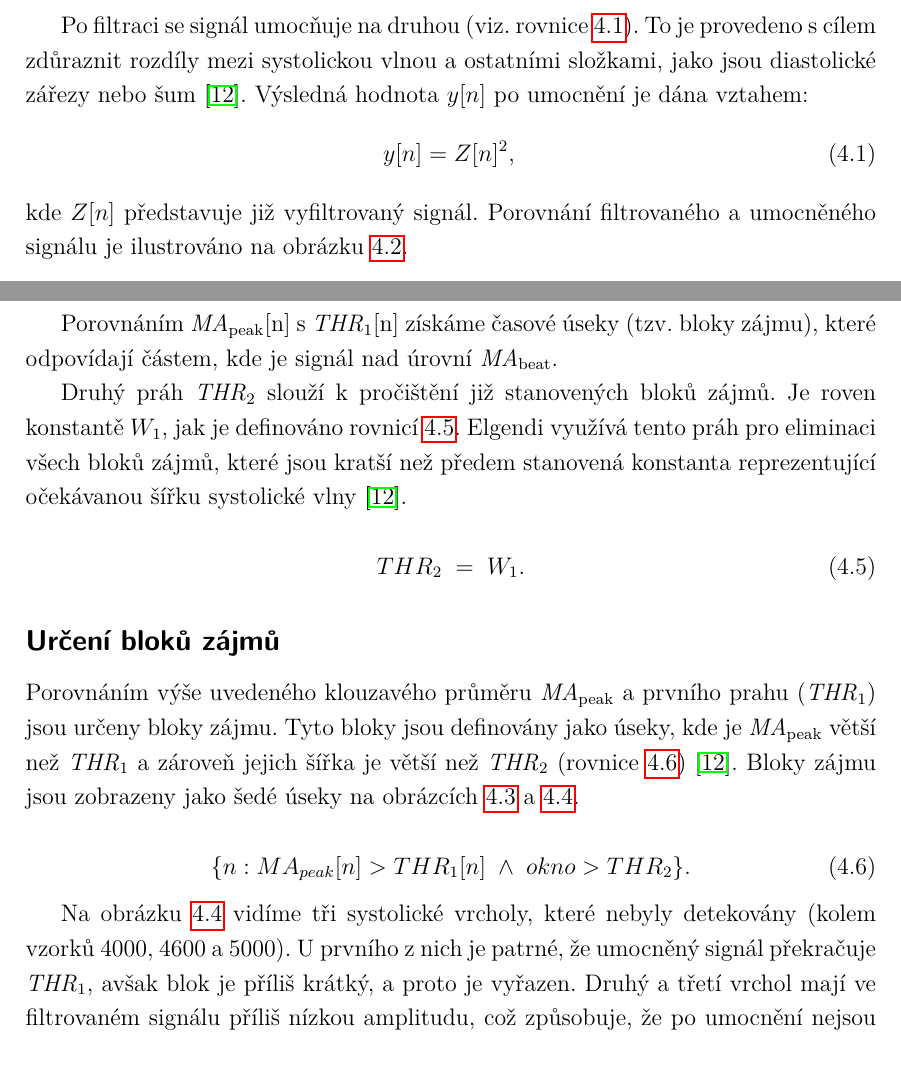
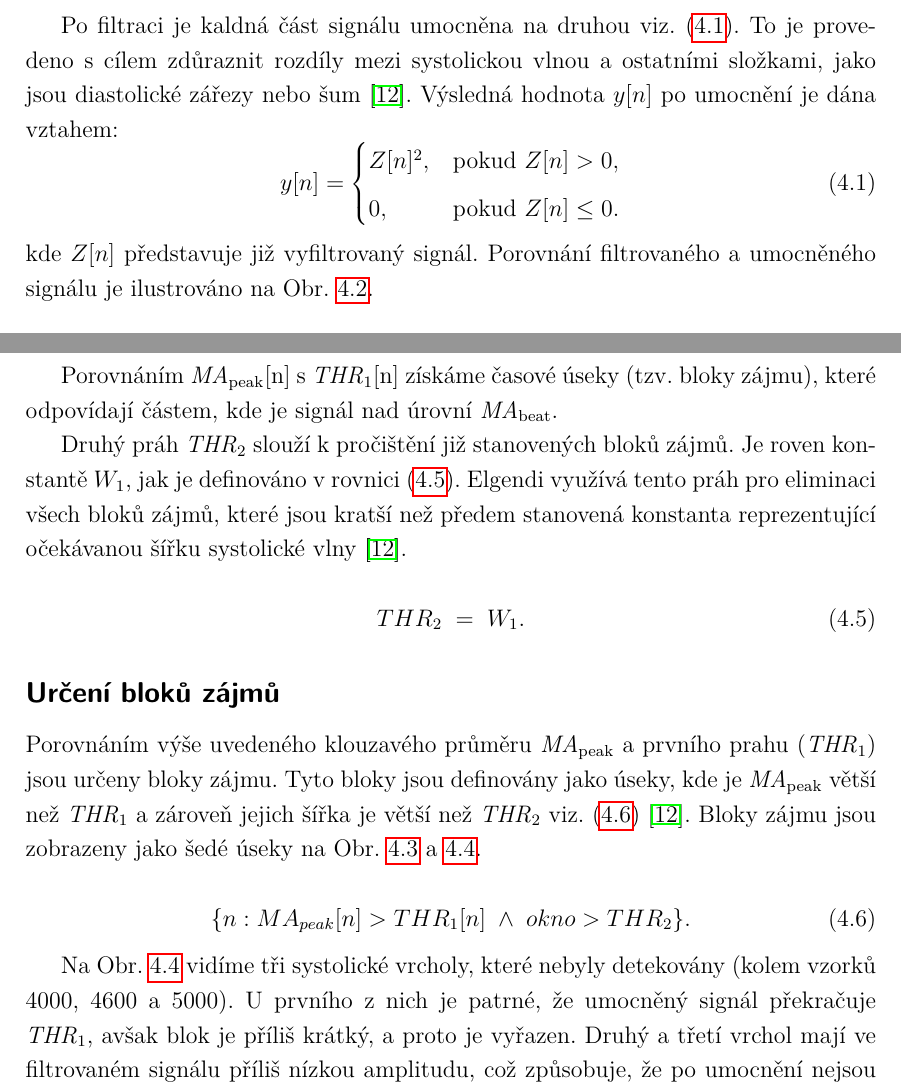
Before and after one commit to simcak/bakalarka, a LaTeX thesis (LaTeX/prace.tex, which reads LaTeX/text/4_ref_alg.tex): two parts of pages 30 and 32 of 61, joined at a grey line, cut so that both start at the same text. Compiled offline with pdfLaTeX.

Commit message:
oprava citací a implementace složitější matiky

```diff
--- a/LaTeX/prace.tex
+++ b/LaTeX/prace.tex
@@ -46,7 +46,7 @@
 						%% např. stojaté mí: \upmu (použitelné třeba v mikrometrech)
 						%% pozor, grafická nekompatibilita s fonty typu Computer Modern!
 
-%\usepackage{amsmath}	%balíček pro sadu náročnější matematiky
+\usepackage{amsmath}	%balíček pro sadu náročnější matematiky
 
 \usepackage{dirtree}	% sazba adresářové struktury
 						% vhodné pro prezentaci obsahu elektronické přílohy (např. CD)
--- a/LaTeX/text/4_ref_alg.tex
+++ b/LaTeX/text/4_ref_alg.tex
@@ -36,13 +36,17 @@ Na obrázku~\ref{fig:filter-example} je ukázka amplitudové charakteristiky a z
 
-Po filtraci se signál umocňuje na druhou (viz. rovnice~\ref{eq:square}).
+Po filtraci je kaldná část signálu umocněna na druhou viz.~(\ref{eq:square}).
 To je provedeno s cílem zdůraznit rozdíly mezi systolickou vlnou a ostatními složkami, jako jsou diastolické zářezy nebo šum~\cite{Elgendi2013}.
 Výsledná hodnota $y[n]$ po umocnění je dána vztahem:
 \begin{equation}
-	y[n] = Z[n]^2,
 	\label{eq:square}
-\end{equation}
+		y[n] =
+		\begin{cases}
+			Z[n]^2, & \text{pokud } Z[n] > 0,\\[1mm]
+			0, & \text{pokud } Z[n] \le 0.
+		\end{cases}
+	\end{equation}
 kde $Z[n]$ představuje již vyfiltrovaný signál.
-Porovnání filtrovaného a umocněného signálu je ilustrováno na obrázku~\ref{fig:filter-example}.
+Porovnání filtrovaného a umocněného signálu je ilustrováno na Obr.~\ref{fig:filter-example}.
 
 \begin{figure}[h]
 	\centering
@@ -106,7 +110,7 @@ První práh je vykreslen na obrázcích~\ref{fig:thresholds_peaks_clean} a~\ref
 Porovnáním \acs{MA_P}[n] s~\acs{THR_1}[n] získáme časové úseky (tzv. bloky zájmu), které odpovídají částem, kde je signál nad úrovní \acs{MA_B}.
 
 Druhý práh \acs{THR_2} slouží k pročištění již stanovených bloků zájmů.
-Je roven konstantě \(W_1\), jak je definováno rovnicí~\ref{eq:THR_2}.
+Je roven konstantě \(W_1\), jak je definováno v rovnici~(\ref{eq:THR_2}).
 Elgendi využívá tento práh pro eliminaci všech bloků zájmů, které jsou kratší než předem stanovená konstanta reprezentující očekávanou šířku systolické vlny~\cite{Elgendi2013}.
 
 \begin{equation}
@@ -118,15 +122,15 @@ Elgendi využívá tento práh pro eliminaci všech bloků zájmů, které jsou
 \label{sec:blocks}
 
 Porovnáním výše uvedeného klouzavého průměru \acs{MA_P} a prvního prahu (\acs{THR_1}) jsou určeny bloky zájmu.
-Tyto bloky jsou definovány jako úseky, kde je \acs{MA_P} větší než \acs{THR_1} a zároveň jejich šířka je větší než \acs{THR_2}~(rovnice~\ref{eq:blocks})~\cite{Elgendi2013}.
-Bloky zájmu jsou zobrazeny jako šedé úseky na obrázcích~\ref{fig:thresholds_peaks_clean} a~\ref{fig:thresholds_peaks}.
+Tyto bloky jsou definovány jako úseky, kde je \acs{MA_P} větší než \acs{THR_1} a zároveň jejich šířka je větší než \acs{THR_2} viz.~(\ref{eq:blocks})~\cite{Elgendi2013}.
+Bloky zájmu jsou zobrazeny jako šedé úseky na Obr.~\ref{fig:thresholds_peaks_clean} a~\ref{fig:thresholds_peaks}.
 
 \begin{equation}
 	\{n : MA_{peak}[n] > THR_1[n] \; \land \; okno > THR_2\}.
 	\label{eq:blocks}
 \end{equation}
 
-Na obrázku~\ref{fig:thresholds_peaks} vidíme tři systolické vrcholy, které nebyly detekovány (kolem vzorků 4000, 4600 a 5000).
+Na Obr.~\ref{fig:thresholds_peaks} vidíme tři systolické vrcholy, které nebyly detekovány (kolem vzorků 4000, 4600 a 5000).
 U prvního z nich je patrné, že umocněný signál překračuje \acs{THR_1}, avšak blok je příliš krátký, a proto je vyřazen.
 Druhý a třetí vrchol mají ve filtrovaném signálu příliš nízkou amplitudu, což způsobuje, že po umocnění nejsou dostatečně výrazné.
 
```
Also changed, not shown: LaTeX/text/5_vlastni_alg.tex (+7 -7 lines), LaTeX/prace.pdf, LaTeX/text/4_ref_alg.tex (18 more changed lines).
